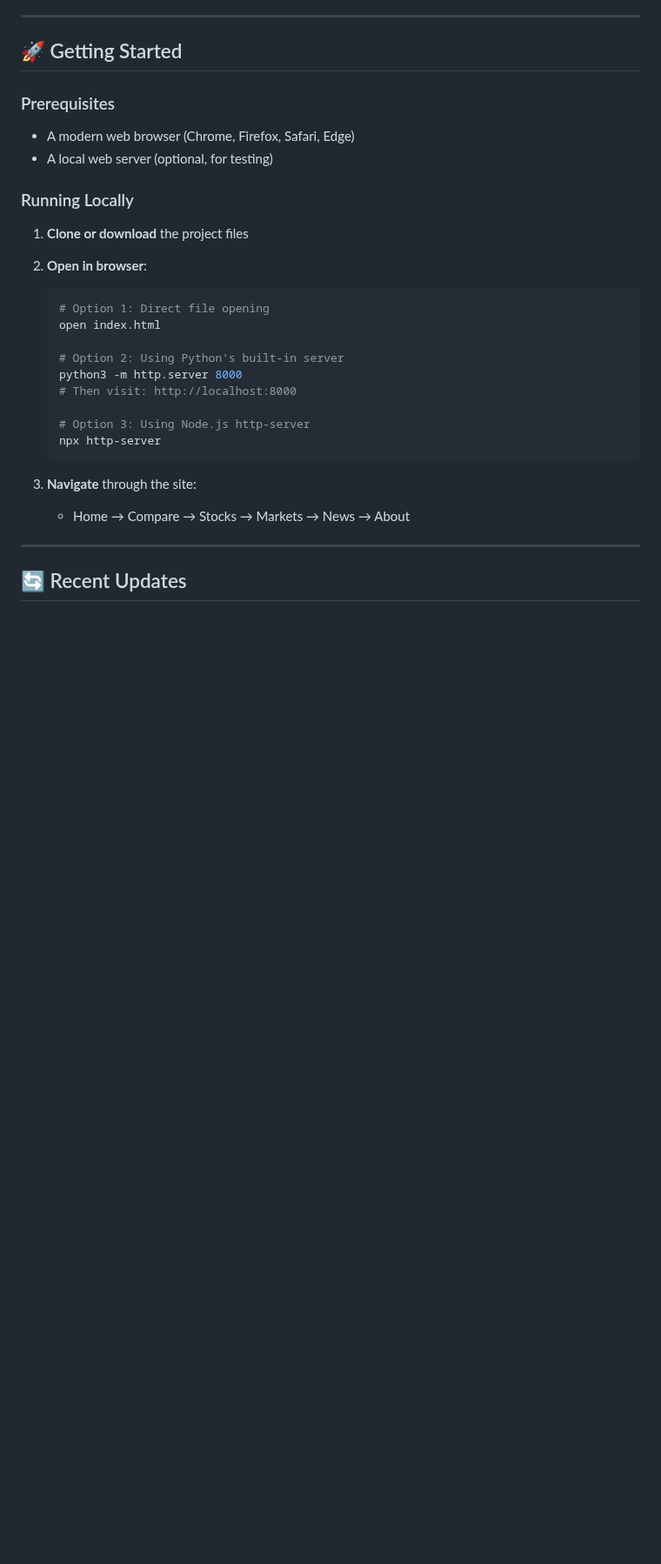
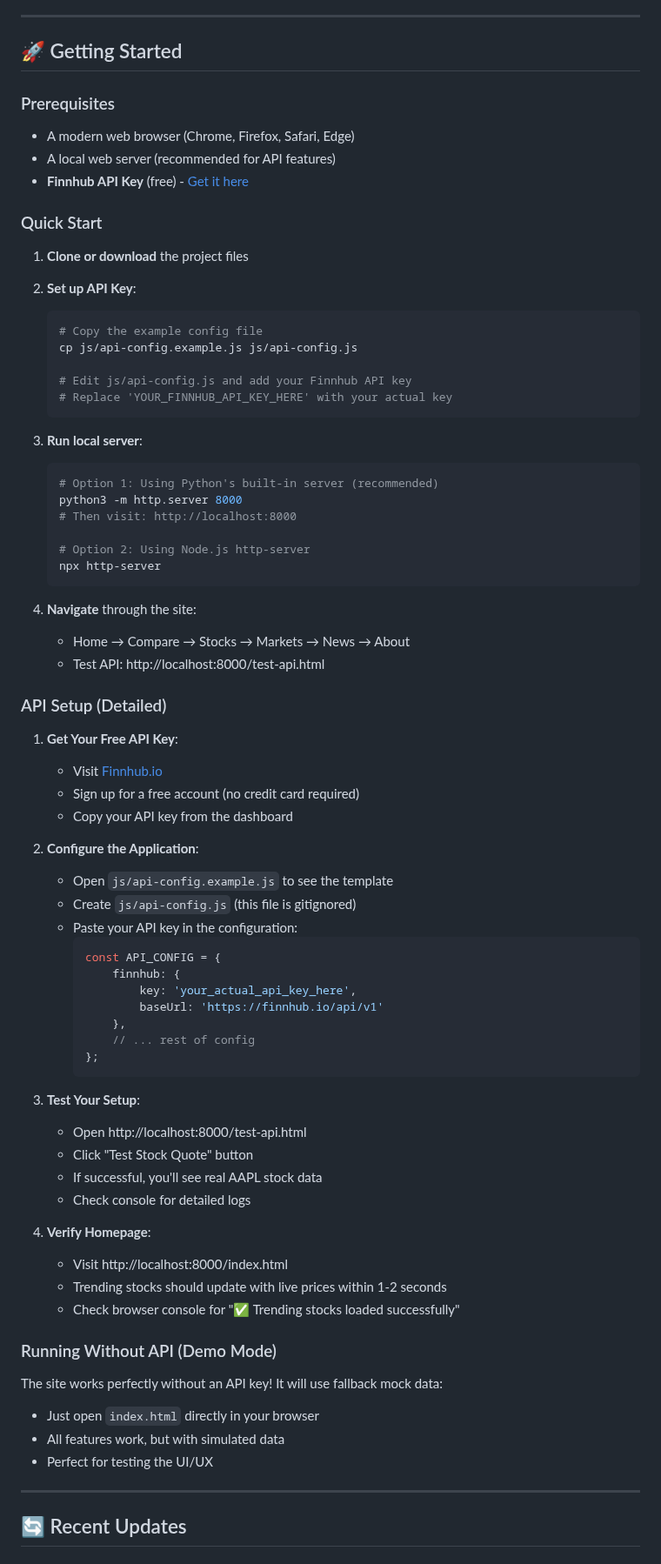
Before and after one commit to sehtaj/StockSpectra, a Markdown page: README.md, the part around one of its changes. Shown at 87% size. Drawn GitHub-style; blank space fills up the shorter version.

````diff
--- a/README.md
+++ b/README.md
@@ -323,27 +333,74 @@ The StockSpectra brand is built around a **minimalist wordmark logo** that repre
 
 ### Prerequisites
 - A modern web browser (Chrome, Firefox, Safari, Edge)
-- A local web server (optional, for testing)
+- A local web server (recommended for API features)
+- **Finnhub API Key** (free) - [Get it here](https://finnhub.io/register)
 
-### Running Locally
+### Quick Start
 
 1. **Clone or download** the project files
 
-2. **Open in browser**:
+2. **Set up API Key**:
    ```bash
-   # Option 1: Direct file opening
-   open index.html
+   # Copy the example config file
+   cp js/api-config.example.js js/api-config.js
 
-   # Option 2: Using Python's built-in server
+   # Edit js/api-config.js and add your Finnhub API key
+   # Replace 'YOUR_FINNHUB_API_KEY_HERE' with your actual key
+   ```
+
+3. **Run local server**:
+   ```bash
+   # Option 1: Using Python's built-in server (recommended)
    python3 -m http.server 8000
    # Then visit: http://localhost:8000
 
-   # Option 3: Using Node.js http-server
+   # Option 2: Using Node.js http-server
    npx http-server
    ```
 
-3. **Navigate** through the site:
+4. **Navigate** through the site:
    - Home → Compare → Stocks → Markets → News → About
+   - Test API: http://localhost:8000/test-api.html
+
+### API Setup (Detailed)
+
+1. **Get Your Free API Key**:
+   - Visit [Finnhub.io](https://finnhub.io/register)
+   - Sign up for a free account (no credit card required)
+   - Copy your API key from the dashboard
+
+2. **Configure the Application**:
+   - Open `js/api-config.example.js` to see the template
+   - Create `js/api-config.js` (this file is gitignored)
+   - Paste your API key in the configuration:
+     ```javascript
+     const API_CONFIG = {
+         finnhub: {
+             key: 'your_actual_api_key_here',
+             baseUrl: 'https://finnhub.io/api/v1'
+         },
+         // ... rest of config
+     };
+     ```
+
+3. **Test Your Setup**:
+   - Open http://localhost:8000/test-api.html
+   - Click "Test Stock Quote" button
+   - If successful, you'll see real AAPL stock data
+   - Check console for detailed logs
+
+4. **Verify Homepage**:
+   - Visit http://localhost:8000/index.html
+   - Trending stocks should update with live prices within 1-2 seconds
+   - Check browser console for "✅ Trending stocks loaded successfully"
+
+### Running Without API (Demo Mode)
+
+The site works perfectly without an API key! It will use fallback mock data:
+- Just open `index.html` directly in your browser
+- All features work, but with simulated data
+- Perfect for testing the UI/UX
 
 ---
 
````
Also changed, not shown: other parts of README.md (+135 -31 lines).
